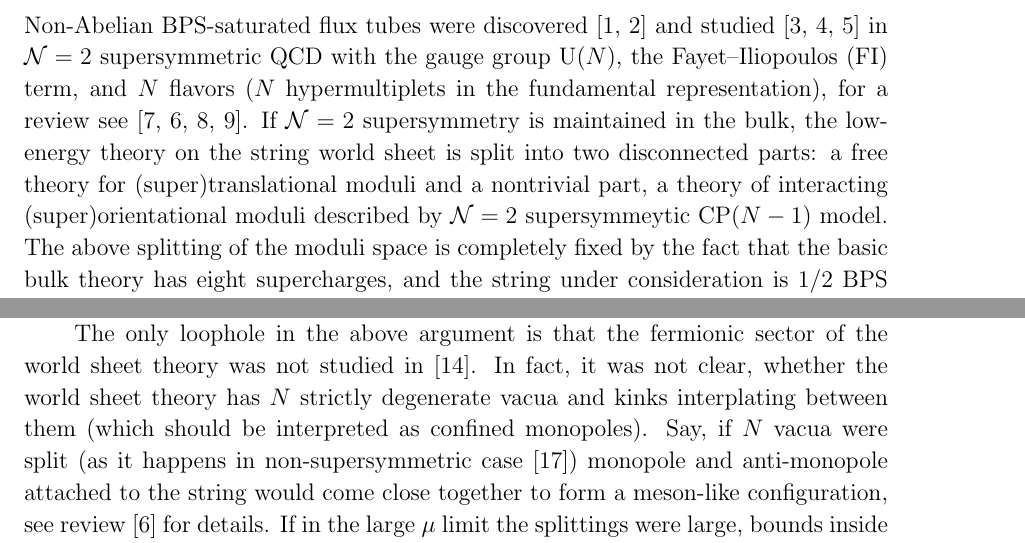
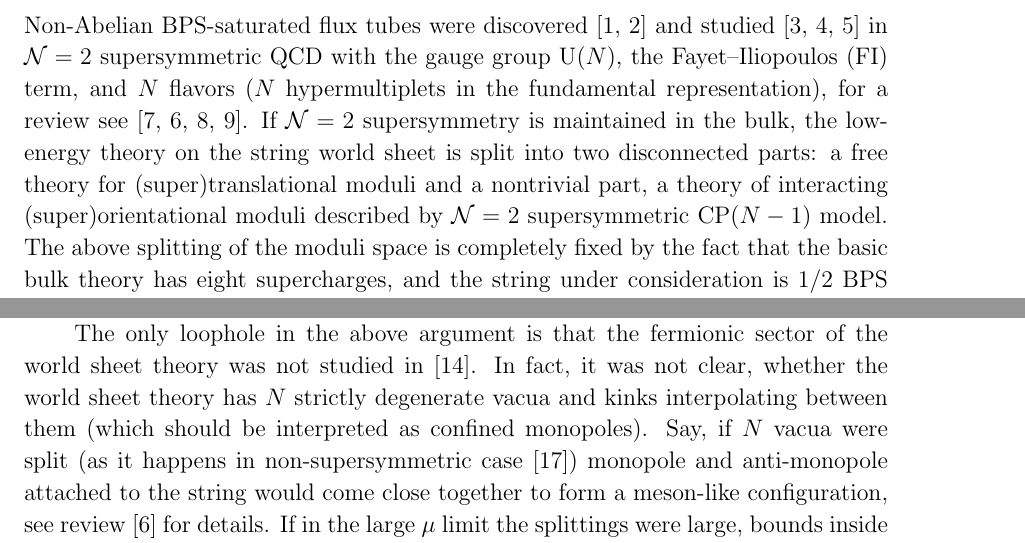
Before and after one commit to pasha-bolokhov/mm, a LaTeX paper (hetM.tex): two parts of pages 2 and 21 of 23, joined at a grey line, cut so that both start at the same text. Compiled offline with pdfLaTeX.

Commit message:
spellcheck done

```diff
--- a/hetM.tex
+++ b/hetM.tex
@@ -228,7 +228,7 @@ If \ntwo supersymmetry is maintained in the bulk,
 the low-energy theory on the
 string world sheet is split into two disconnected parts:
 a free theory for (super)translational moduli and a nontrivial part, a theory of
-interacting (super)orientational moduli described by \ntwo supersymmeytic CP$(N-1)$ model.
+interacting (super)orientational moduli described by \ntwo supersymmetric CP$(N-1)$ model.
  The above splitting of the moduli space
  is completely fixed by the fact
 that the basic bulk theory has eight supercharges, and the string under consideration
@@ -1537,7 +1537,7 @@ as $CP(N-1)$-model kinks in the effective world-sheet theory on the non-Abelian
 
 The only loophole in the above argument is that the fermionic sector of the world sheet theory
 was not studied in \cite{GSYmmodel}. In fact, it was not clear, whether the world sheet theory has
-$N$ strictly degenerate  vacua and kinks interplating between them (which should be interpreted as
+$N$ strictly degenerate  vacua and kinks interpolating between them (which should be interpreted as
 confined  monopoles). Say, if $N$ vacua were split (as it happens in non-supersymmetric case
 \cite{GSY05}) monopole and anti-monopole attached to the string would come close together to form a
 meson-like configuration, see review \cite{SYrev} for details. If in the large $\mu$ limit the splittings
```
